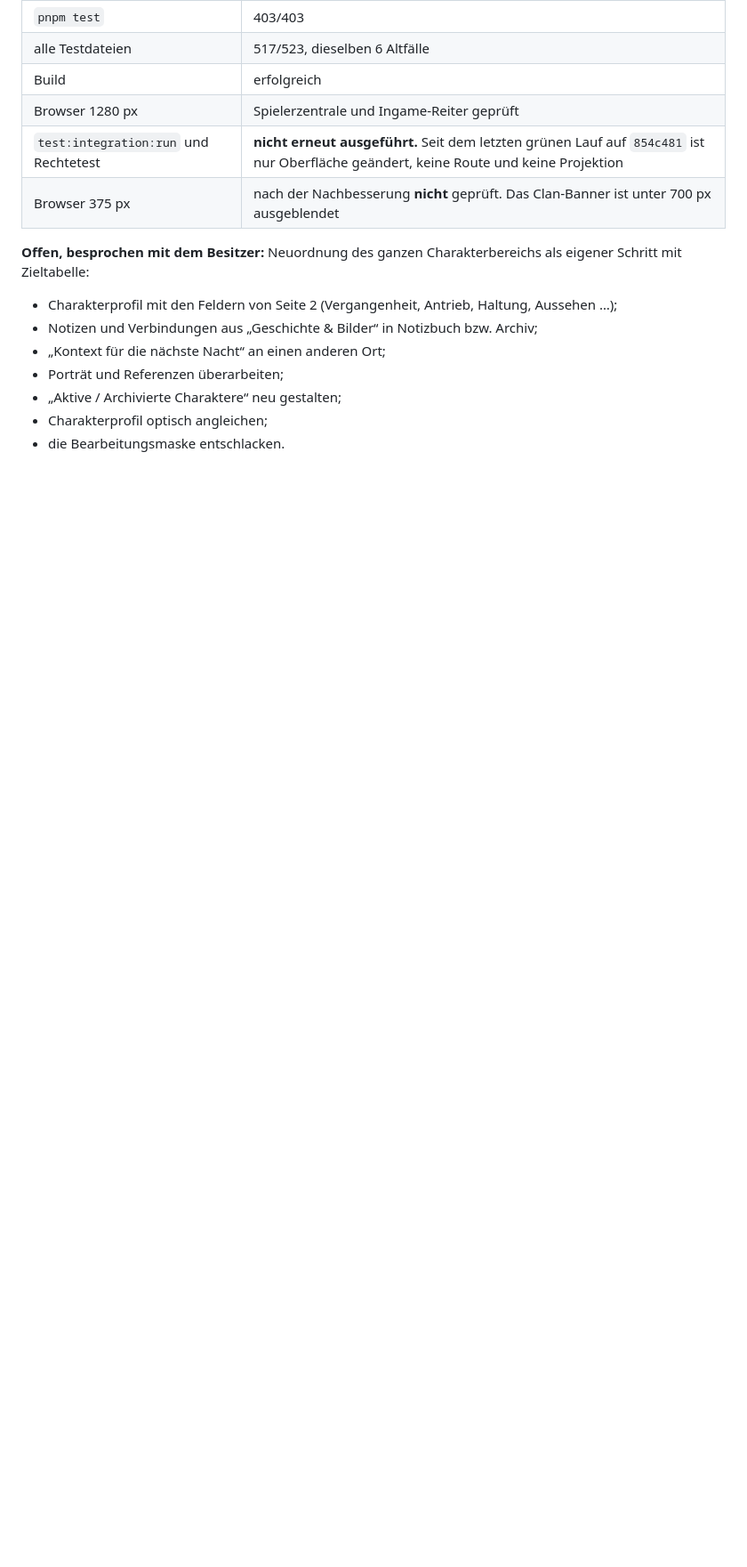
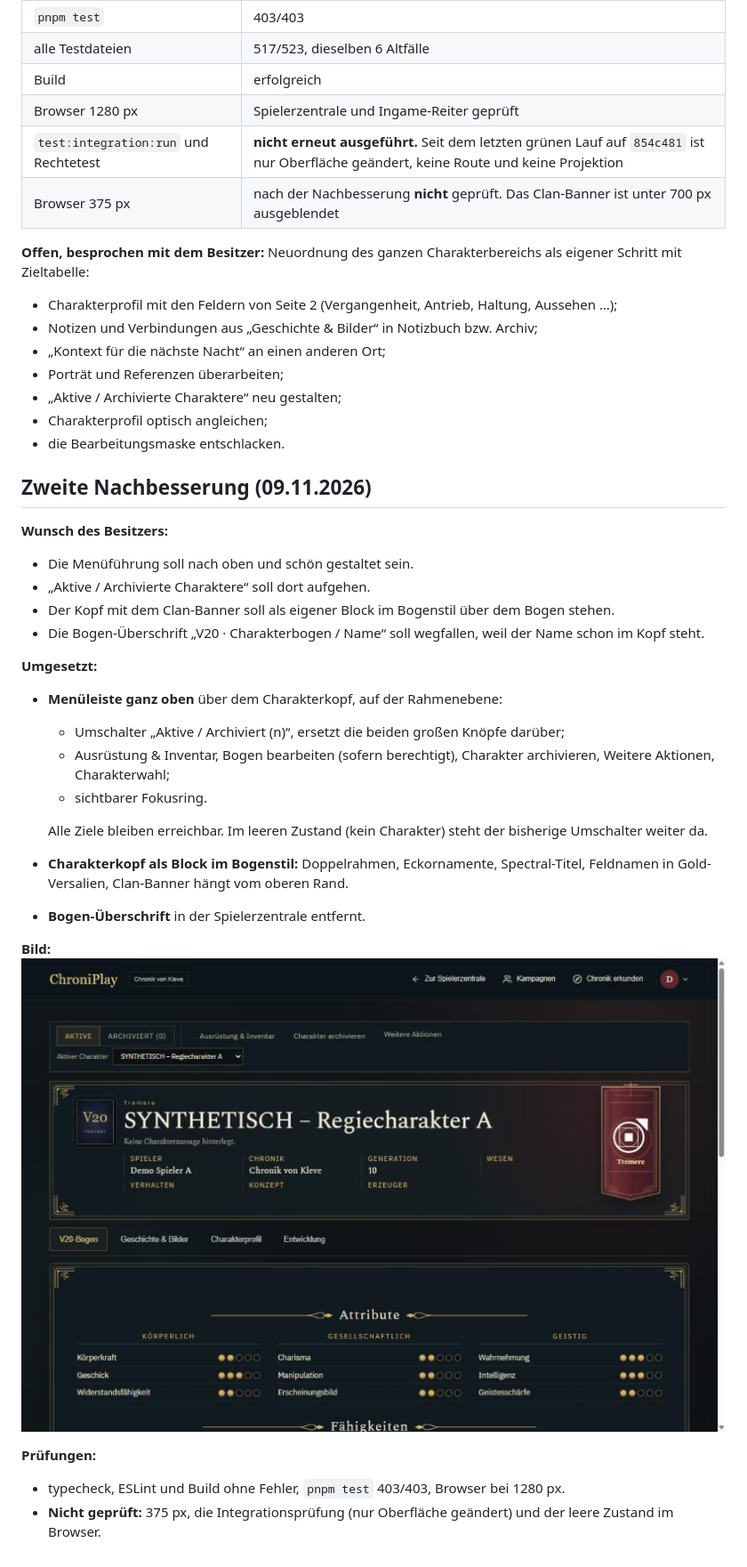
Before and after one commit to stenzelmaik-lang/chronik-von-kleve, a Markdown page: docs/notizbuch/ETAPPE-4B-UEBERGABE.md, the part around the change. Shown at 89% size. Rendered like a GitHub page; pictures changed too: docs/design/4b/nachbesserung2-1280-menue-kopf-bogen.jpg (added); blank space fills up the shorter version.

Commit message:
feat(character): menu bar on top with active/archived switch; character head as a block in the sheet style; no duplicate sheet title
Co-Authored-By: Claude Opus 5.5 <noreply@anthropic.com>

```diff
--- a/docs/notizbuch/ETAPPE-4B-UEBERGABE.md
+++ b/docs/notizbuch/ETAPPE-4B-UEBERGABE.md
@@ -150,3 +150,27 @@ Kein Push, kein Deployment, keine Migration, keine Datenänderung. Keine geände
 - „Aktive / Archivierte Charaktere“ neu gestalten;
 - Charakterprofil optisch angleichen;
 - die Bearbeitungsmaske entschlacken.
+
+## Zweite Nachbesserung (09.11.2026)
+
+**Wunsch des Besitzers:**
+- Die Menüführung soll nach oben und schön gestaltet sein.
+- „Aktive / Archivierte Charaktere“ soll dort aufgehen.
+- Der Kopf mit dem Clan-Banner soll als eigener Block im Bogenstil über dem Bogen stehen.
+- Die Bogen-Überschrift „V20 · Charakterbogen / Name“ soll wegfallen, weil der Name schon im Kopf steht.
+
+**Umgesetzt:**
+- **Menüleiste ganz oben** über dem Charakterkopf, auf der Rahmenebene:
+  - Umschalter „Aktive / Archiviert (n)“, ersetzt die beiden großen Knöpfe darüber;
+  - Ausrüstung & Inventar, Bogen bearbeiten (sofern berechtigt), Charakter archivieren, Weitere Aktionen, Charakterwahl;
+  - sichtbarer Fokusring.
+
+  Alle Ziele bleiben erreichbar. Im leeren Zustand (kein Charakter) steht der bisherige Umschalter weiter da.
+- **Charakterkopf als Block im Bogenstil:** Doppelrahmen, Eckornamente, Spectral-Titel, Feldnamen in Gold-Versalien, Clan-Banner hängt vom oberen Rand.
+- **Bogen-Überschrift** in der Spielerzentrale entfernt.
+
+**Bild:** ![](../design/4b/nachbesserung2-1280-menue-kopf-bogen.jpg)
+
+**Prüfungen:**
+- typecheck, ESLint und Build ohne Fehler, `pnpm test` 403/403, Browser bei 1280 px.
+- **Nicht geprüft:** 375 px, die Integrationsprüfung (nur Oberfläche geändert) und der leere Zustand im Browser.
```
Also changed, not shown: 3 other files.
